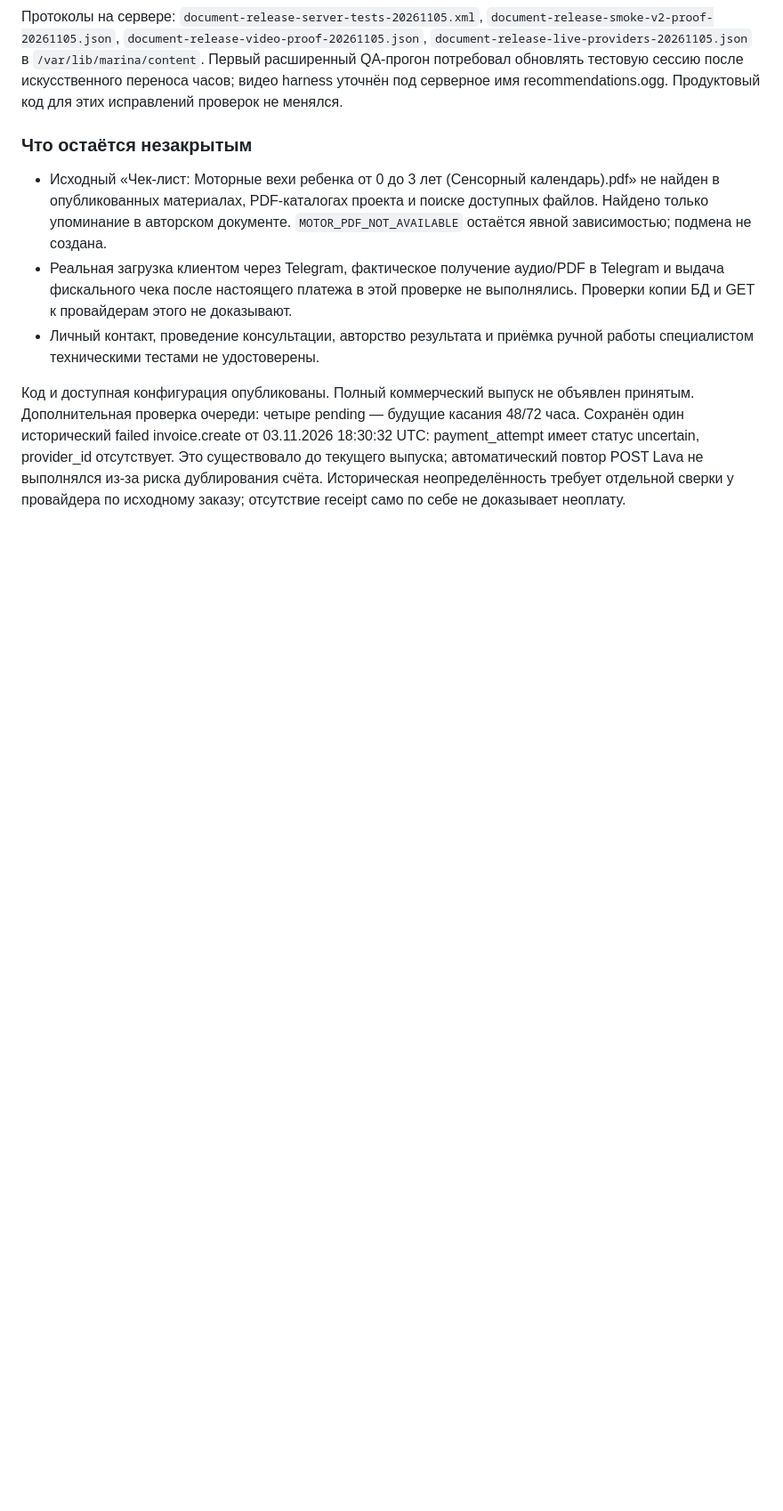
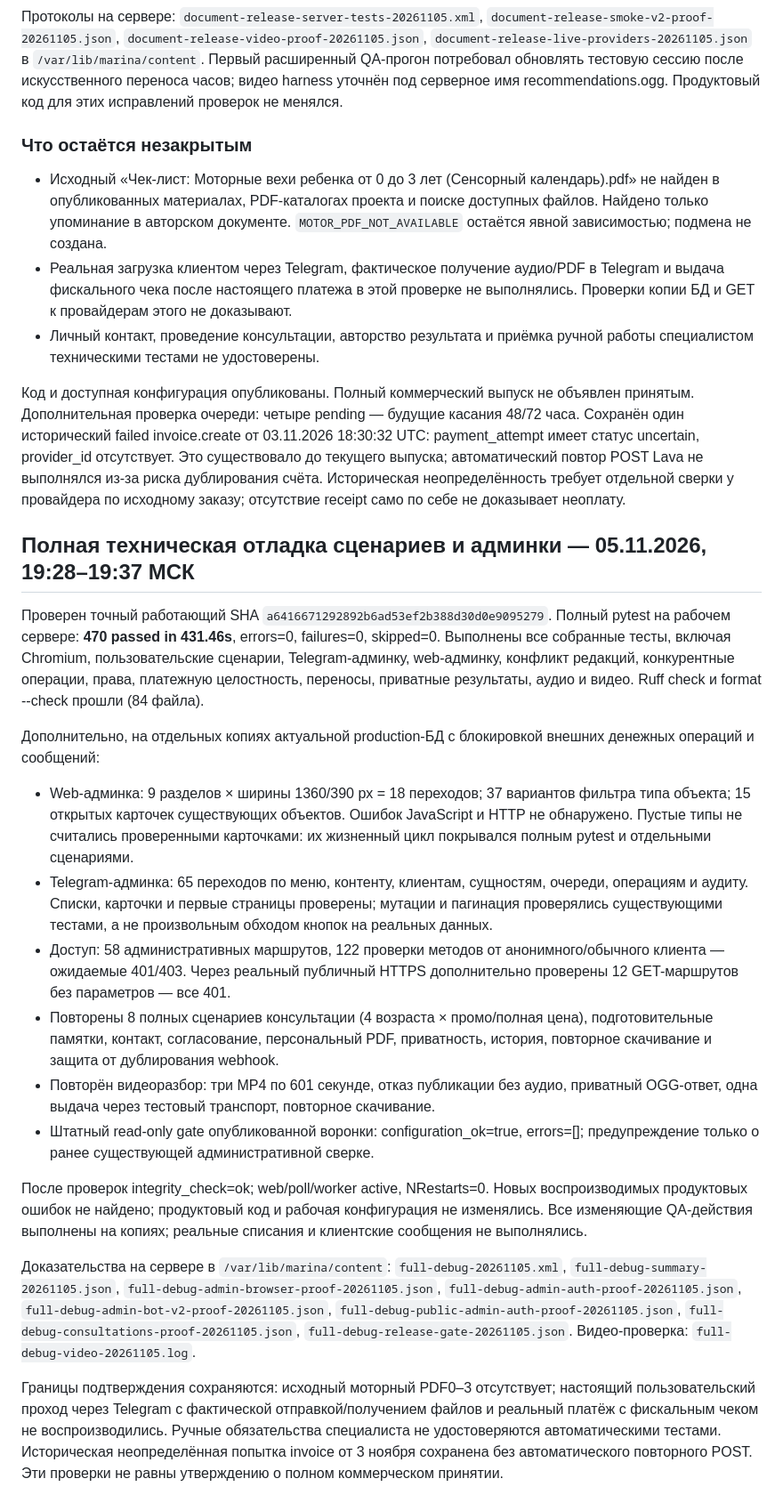
Before and after one commit to Bambale0/marina, a Markdown page: docs/release/acceptance.md, the part around the change. Shown at 89% size. GitHub-like rendering; blank space fills up the shorter version.

Commit message:
docs: record full server scenario and admin debugging

```diff
--- a/docs/release/acceptance.md
+++ b/docs/release/acceptance.md
@@ -211,3 +211,21 @@ Playwright запускает настоящий Chromium и веб-интерф
 
 Код и доступная конфигурация опубликованы. Полный коммерческий выпуск не объявлен принятым.
 Дополнительная проверка очереди: четыре pending — будущие касания 48/72 часа. Сохранён один исторический failed invoice.create от 03.11.2026 18:30:32 UTC: payment_attempt имеет статус uncertain, provider_id отсутствует. Это существовало до текущего выпуска; автоматический повтор POST Lava не выполнялся из-за риска дублирования счёта. Историческая неопределённость требует отдельной сверки у провайдера по исходному заказу; отсутствие receipt само по себе не доказывает неоплату.
+
+## Полная техническая отладка сценариев и админки — 05.11.2026, 19:28–19:37 МСК
+
+Проверен точный работающий SHA `a6416671292892b6ad53ef2b388d30d0e9095279`. Полный pytest на рабочем сервере: **470 passed in 431.46s**, errors=0, failures=0, skipped=0. Выполнены все собранные тесты, включая Chromium, пользовательские сценарии, Telegram-админку, web-админку, конфликт редакций, конкурентные операции, права, платежную целостность, переносы, приватные результаты, аудио и видео. Ruff check и format --check прошли (84 файла).
+
+Дополнительно, на отдельных копиях актуальной production-БД с блокировкой внешних денежных операций и сообщений:
+- Web-админка: 9 разделов × ширины 1360/390 px = 18 переходов; 37 вариантов фильтра типа объекта; 15 открытых карточек существующих объектов. Ошибок JavaScript и HTTP не обнаружено. Пустые типы не считались проверенными карточками: их жизненный цикл покрывался полным pytest и отдельными сценариями.
+- Telegram-админка: 65 переходов по меню, контенту, клиентам, сущностям, очереди, операциям и аудиту. Списки, карточки и первые страницы проверены; мутации и пагинация проверялись существующими тестами, а не произвольным обходом кнопок на реальных данных.
+- Доступ: 58 административных маршрутов, 122 проверки методов от анонимного/обычного клиента — ожидаемые 401/403. Через реальный публичный HTTPS дополнительно проверены 12 GET-маршрутов без параметров — все 401.
+- Повторены 8 полных сценариев консультации (4 возраста × промо/полная цена), подготовительные памятки, контакт, согласование, персональный PDF, приватность, история, повторное скачивание и защита от дублирования webhook.
+- Повторён видеоразбор: три MP4 по 601 секунде, отказ публикации без аудио, приватный OGG-ответ, одна выдача через тестовый транспорт, повторное скачивание.
+- Штатный read-only gate опубликованной воронки: configuration_ok=true, errors=[]; предупреждение только о ранее существующей административной сверке.
+
+После проверок integrity_check=ok; web/poll/worker active, NRestarts=0. Новых воспроизводимых продуктовых ошибок не найдено; продуктовый код и рабочая конфигурация не изменялись. Все изменяющие QA-действия выполнены на копиях; реальные списания и клиентские сообщения не выполнялись.
+
+Доказательства на сервере в `/var/lib/marina/content`: `full-debug-20261105.xml`, `full-debug-summary-20261105.json`, `full-debug-admin-browser-proof-20261105.json`, `full-debug-admin-auth-proof-20261105.json`, `full-debug-admin-bot-v2-proof-20261105.json`, `full-debug-public-admin-auth-proof-20261105.json`, `full-debug-consultations-proof-20261105.json`, `full-debug-release-gate-20261105.json`. Видео-проверка: `full-debug-video-20261105.log`.
+
+Границы подтверждения сохраняются: исходный моторный PDF0–3 отсутствует; настоящий пользовательский проход через Telegram с фактической отправкой/получением файлов и реальный платёж с фискальным чеком не воспроизводились. Ручные обязательства специалиста не удостоверяются автоматическими тестами. Историческая неопределённая попытка invoice от 3 ноября сохранена без автоматического повторного POST. Эти проверки не равны утверждению о полном коммерческом принятии.
```
